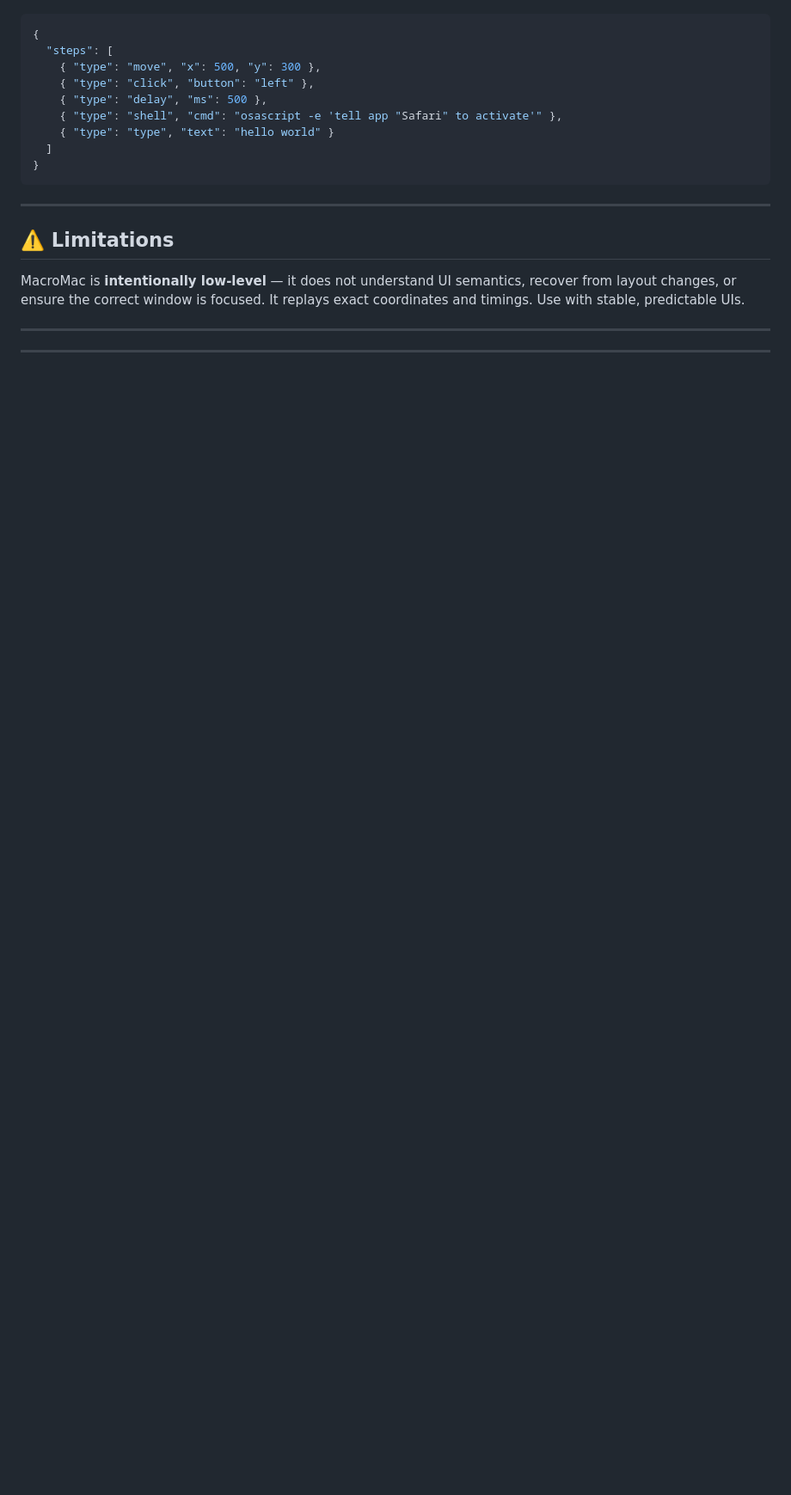
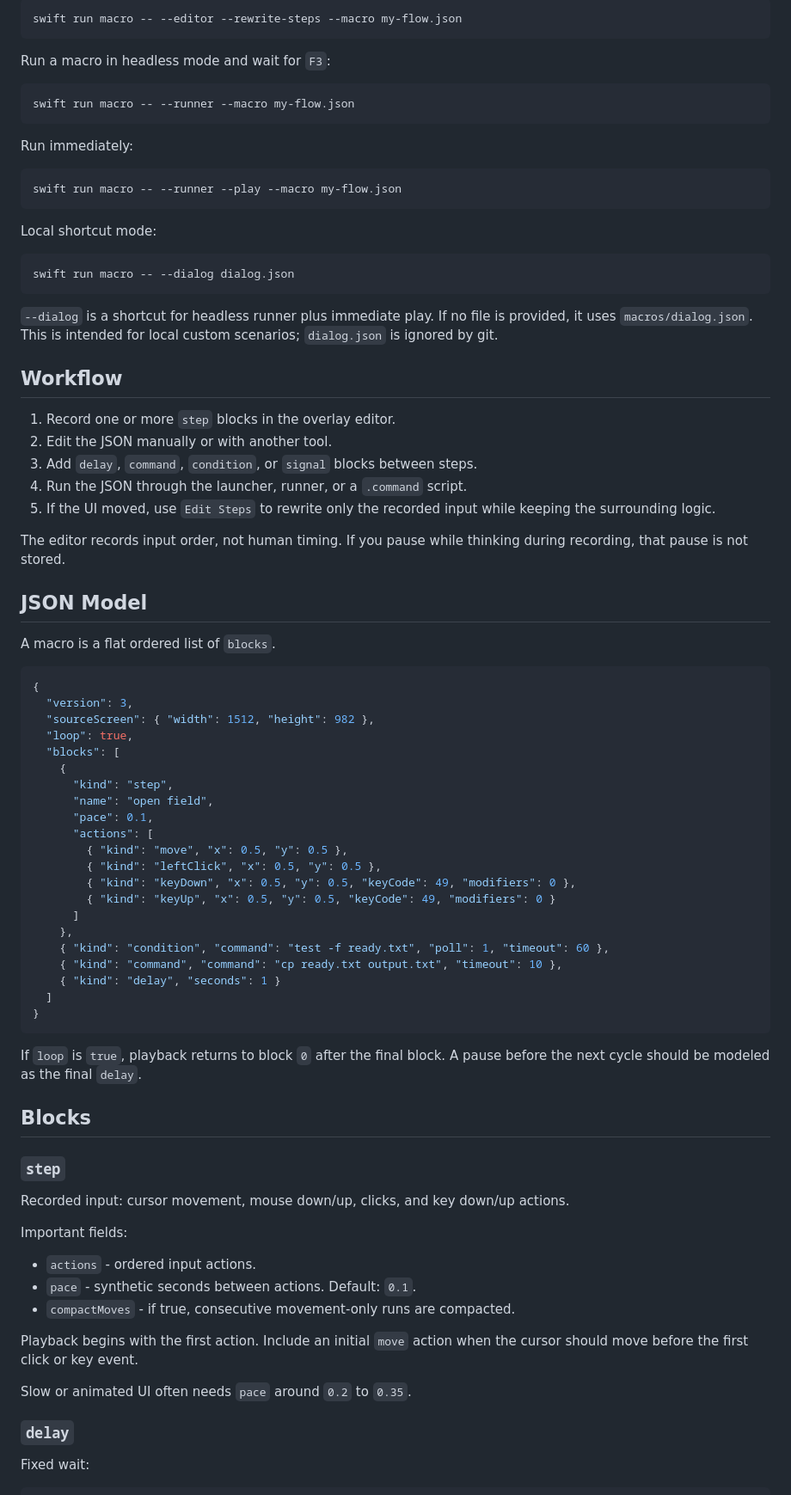
Before and after one commit to Jirnyak/macromac, a Markdown page: README.md, the part around one of its changes. Shown at 86% size. Drawn GitHub-style; blank space fills up the shorter version.

Commit message:
docs: attach TRUE 100% un-truncated original developer documentation under header

````diff
--- a/README.md
+++ b/README.md
@@ -155,21 +232,84 @@ bash Macro.command
+```sh
+swift run macro -- --editor --rewrite-steps --macro my-flow.json
+```
+
+Run a macro in headless mode and wait for `F3`:
+
+```sh
+swift run macro -- --runner --macro my-flow.json
+```
+
+Run immediately:
+
+```sh
+swift run macro -- --runner --play --macro my-flow.json
+```
+
+Local shortcut mode:
+
+```sh
+swift run macro -- --dialog dialog.json
+```
+
+`--dialog` is a shortcut for headless runner plus immediate play. If no file is provided, it uses `macros/dialog.json`. This is intended for local custom scenarios; `dialog.json` is ignored by git.
+
+## Workflow
+
+1. Record one or more `step` blocks in the overlay editor.
+2. Edit the JSON manually or with another tool.
+3. Add `delay`, `command`, `condition`, or `signal` blocks between steps.
+4. Run the JSON through the launcher, runner, or a `.command` script.
+5. If the UI moved, use `Edit Steps` to rewrite only the recorded input while keeping the surrounding logic.
+
+The editor records input order, not human timing. If you pause while thinking during recording, that pause is not stored.
+
+## JSON Model
+
+A macro is a flat ordered list of `blocks`.
 
 ```json
 {
-  "steps": [
-    { "type": "move", "x": 500, "y": 300 },
-    { "type": "click", "button": "left" },
-    { "type": "delay", "ms": 500 },
-    { "type": "shell", "cmd": "osascript -e 'tell app "Safari" to activate'" },
-    { "type": "type", "text": "hello world" }
+  "version": 3,
+  "sourceScreen": { "width": 1512, "height": 982 },
+  "loop": true,
+  "blocks": [
+    {
+      "kind": "step",
+      "name": "open field",
+      "pace": 0.1,
+      "actions": [
+        { "kind": "move", "x": 0.5, "y": 0.5 },
+        { "kind": "leftClick", "x": 0.5, "y": 0.5 },
+        { "kind": "keyDown", "x": 0.5, "y": 0.5, "keyCode": 49, "modifiers": 0 },
+        { "kind": "keyUp", "x": 0.5, "y": 0.5, "keyCode": 49, "modifiers": 0 }
+      ]
+    },
+    { "kind": "condition", "command": "test -f ready.txt", "poll": 1, "timeout": 60 },
+    { "kind": "command", "command": "cp ready.txt output.txt", "timeout": 10 },
+    { "kind": "delay", "seconds": 1 }
   ]
 }
 ```
 
----
+If `loop` is `true`, playback returns to block `0` after the final block. A pause before the next cycle should be modeled as the final `delay`.
 
-## ⚠️ Limitations
+## Blocks
 
-MacroMac is **intentionally low-level** — it does not understand UI semantics, recover from layout changes, or ensure the correct window is focused. It replays exact coordinates and timings. Use with stable, predictable UIs.
+### `step`
 
----
+Recorded input: cursor movement, mouse down/up, clicks, and key down/up actions.
 
+Important fields:
+
+- `actions` - ordered input actions.
+- `pace` - synthetic seconds between actions. Default: `0.1`.
+- `compactMoves` - if true, consecutive movement-only runs are compacted.
+
+Playback begins with the first action. Include an initial `move` action when the cursor should move before the first click or key event.
+
+Slow or animated UI often needs `pace` around `0.2` to `0.35`.
+
+### `delay`
+
+Fixed wait:
+
````
Also changed, not shown: other parts of README.md (+283 -174 lines).
